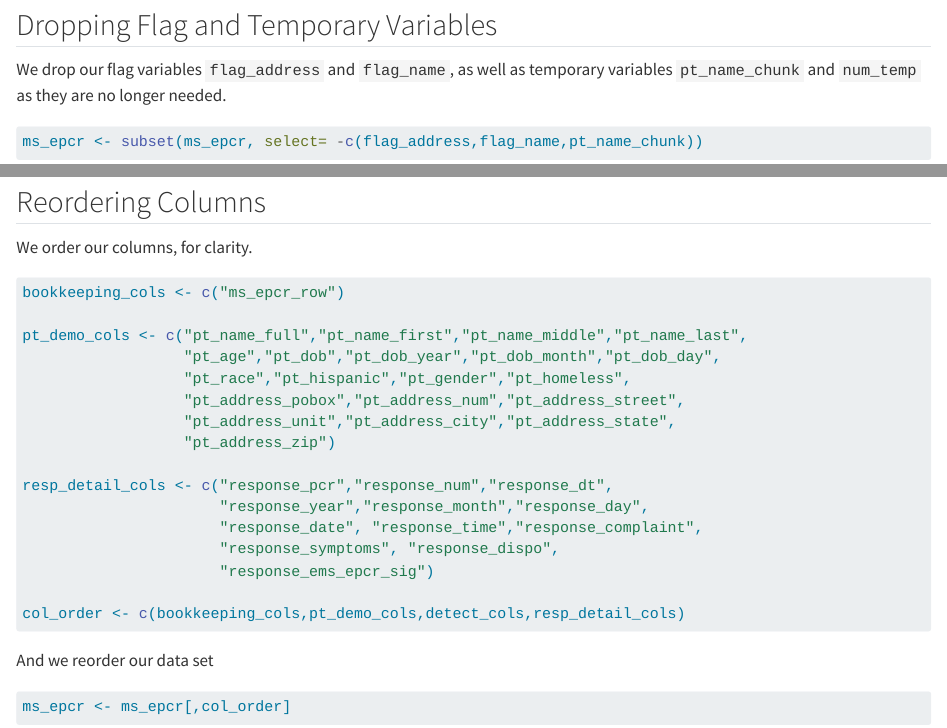
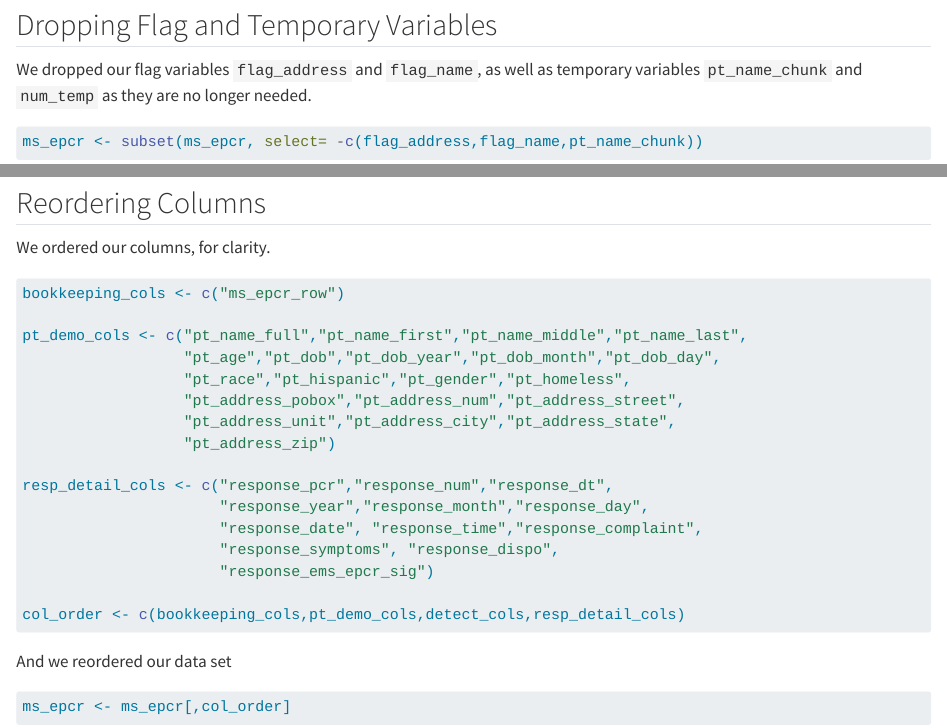
Before and after one commit to brad-cannell/detect_pilot_test_1y, a Quarto document (r/medstar_epcr_cleaning_01_initial_clean.qmd): the page in a window 1100 px wide, from 16390 px down, and a second part further down, joined at a grey line. Rendered offline with R 4.5, knitr and Pandoc in place of Quarto, with nearby package versions; some code elsewhere in the file could not run offline; long lines of code are wrapped.

Commit message:
Fix Format
Small format fixes, such as changing instances of present tense to past tense for consistency and clarity

````diff
--- a/r/medstar_epcr_cleaning_01_initial_clean.qmd
+++ b/r/medstar_epcr_cleaning_01_initial_clean.qmd
@@ -2233,7 +2233,7 @@ ms_epcr <- ms_epcr %>%
 
 ## Dropping Flag and Temporary Variables
 
-We drop our flag variables `flag_address` and `flag_name`, as well as temporary variables `pt_name_chunk` and `num_temp` as they are no longer needed.
+We dropped our flag variables `flag_address` and `flag_name`, as well as temporary variables `pt_name_chunk` and `num_temp` as they are no longer needed.
 
 ```{r}
 ms_epcr <- subset(ms_epcr, select= -c(flag_address,flag_name,pt_name_chunk))
@@ -2241,7 +2241,7 @@ ms_epcr <- subset(ms_epcr, select= -c(flag_address,flag_name,pt_name_chunk))
 
 ## Reordering Columns
 
-We order our columns, for clarity.
+We ordered our columns, for clarity.
 
 ```{r}
 bookkeeping_cols <- c("ms_epcr_row")
@@ -2263,7 +2263,7 @@ col_order <- c(bookkeeping_cols,pt_demo_cols,detect_cols,resp_detail_cols)
 
 ```
 
-And we reorder our data set
+And we reordered our data set
 
 ```{r}
 ms_epcr <- ms_epcr[,col_order]
````
Also changed, not shown: r/medstar_epcr_cleaning_01_initial_clean.qmd (2 more changed lines).
